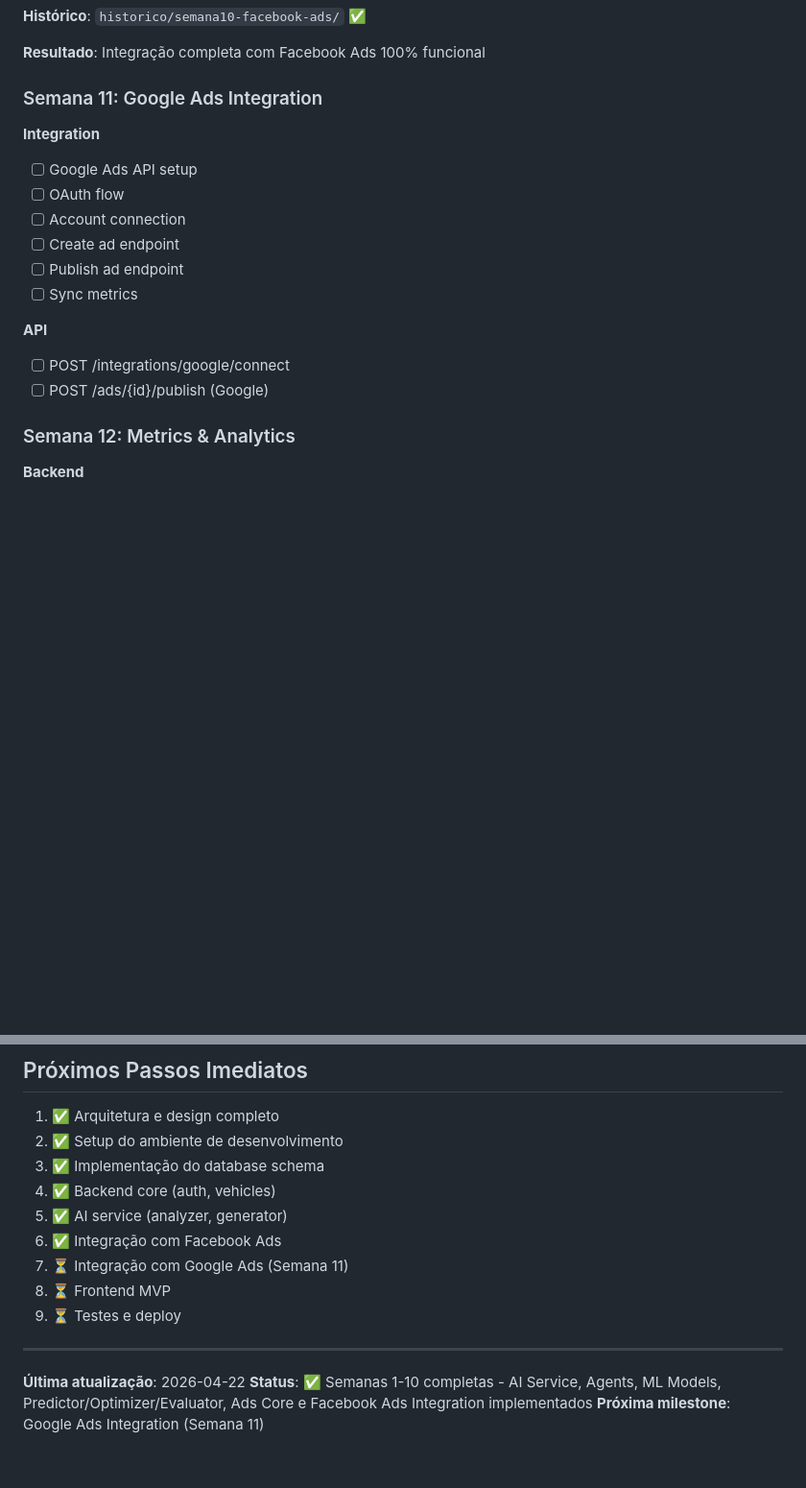
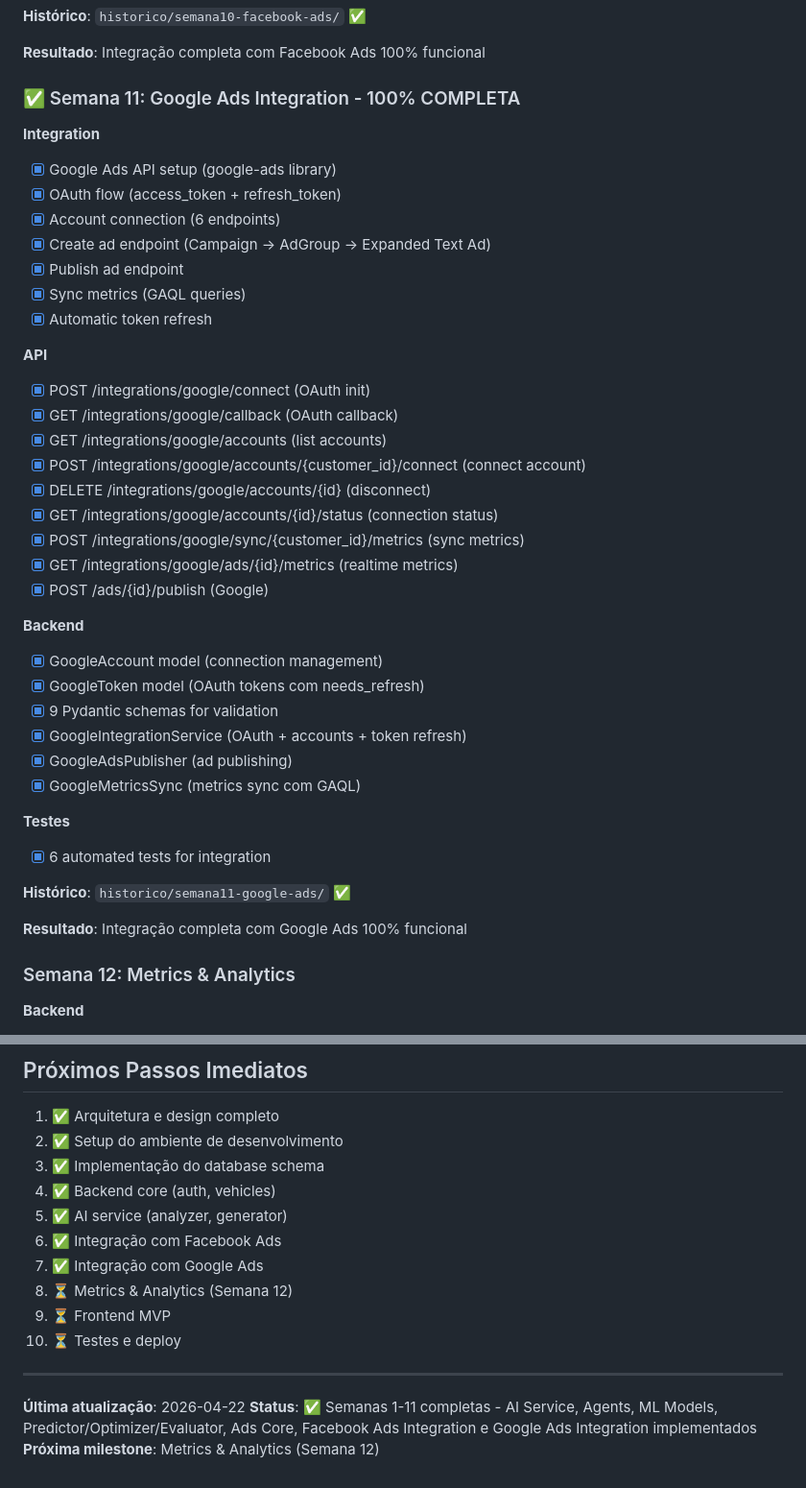
Before and after one commit to alyssonzanchi/adauto-ai, a Markdown page: docs/referencias/roadmap.md, 2 parts joined by grey strips. Shown at 96% size. Rendered like a GitHub page; blank space fills up the shorter version.

```diff
--- a/docs/referencias/roadmap.md
+++ b/docs/referencias/roadmap.md
@@ -226,18 +226,41 @@ Implementar gestão de anúncios e integrações com plataformas.
 
 **Resultado**: Integração completa com Facebook Ads 100% funcional
 
-### Semana 11: Google Ads Integration
+### ✅ Semana 11: Google Ads Integration - 100% COMPLETA
 **Integration**
-- [ ] Google Ads API setup
-- [ ] OAuth flow
-- [ ] Account connection
-- [ ] Create ad endpoint
-- [ ] Publish ad endpoint
-- [ ] Sync metrics
+- [x] Google Ads API setup (google-ads library)
+- [x] OAuth flow (access_token + refresh_token)
+- [x] Account connection (6 endpoints)
+- [x] Create ad endpoint (Campaign → AdGroup → Expanded Text Ad)
+- [x] Publish ad endpoint
+- [x] Sync metrics (GAQL queries)
+- [x] Automatic token refresh
 
 **API**
-- [ ] POST /integrations/google/connect
-- [ ] POST /ads/{id}/publish (Google)
+- [x] POST /integrations/google/connect (OAuth init)
+- [x] GET /integrations/google/callback (OAuth callback)
+- [x] GET /integrations/google/accounts (list accounts)
+- [x] POST /integrations/google/accounts/{customer_id}/connect (connect account)
+- [x] DELETE /integrations/google/accounts/{id} (disconnect)
+- [x] GET /integrations/google/accounts/{id}/status (connection status)
+- [x] POST /integrations/google/sync/{customer_id}/metrics (sync metrics)
+- [x] GET /integrations/google/ads/{id}/metrics (realtime metrics)
+- [x] POST /ads/{id}/publish (Google)
+
+**Backend**
+- [x] GoogleAccount model (connection management)
+- [x] GoogleToken model (OAuth tokens com needs_refresh)
+- [x] 9 Pydantic schemas for validation
+- [x] GoogleIntegrationService (OAuth + accounts + token refresh)
+- [x] GoogleAdsPublisher (ad publishing)
+- [x] GoogleMetricsSync (metrics sync com GAQL)
+
+**Testes**
+- [x] 6 automated tests for integration
+
+**Histórico**: `historico/semana11-google-ads/` ✅
+
+**Resultado**: Integração completa com Google Ads 100% funcional
 
 ### Semana 12: Metrics & Analytics
 **Backend**
@@ -512,12 +535,13 @@ Features adicionais e melhorias contínuas.
 4. ✅ Backend core (auth, vehicles)
 5. ✅ AI service (analyzer, generator)
 6. ✅ Integração com Facebook Ads
-7. ⏳ Integração com Google Ads (Semana 11)
-8. ⏳ Frontend MVP
-9. ⏳ Testes e deploy
+7. ✅ Integração com Google Ads
+8. ⏳ Metrics & Analytics (Semana 12)
+9. ⏳ Frontend MVP
+10. ⏳ Testes e deploy
 
 ---
 
 **Última atualização**: 2026-04-22
-**Status**: ✅ Semanas 1-10 completas - AI Service, Agents, ML Models, Predictor/Optimizer/Evaluator, Ads Core e Facebook Ads Integration implementados
-**Próxima milestone**: Google Ads Integration (Semana 11)
+**Status**: ✅ Semanas 1-11 completas - AI Service, Agents, ML Models, Predictor/Optimizer/Evaluator, Ads Core, Facebook Ads Integration e Google Ads Integration implementados
+**Próxima milestone**: Metrics & Analytics (Semana 12)
```
Also changed, not shown: PROGRESSO_ATUAL.md (+74 -19 lines).
